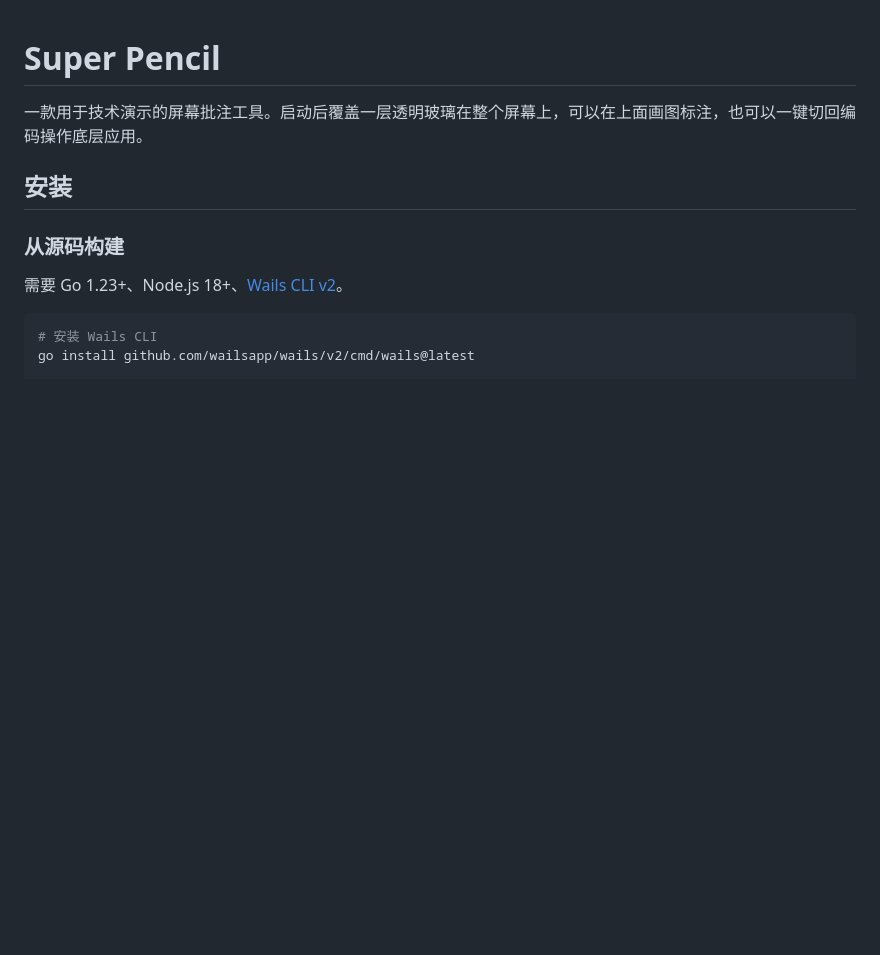
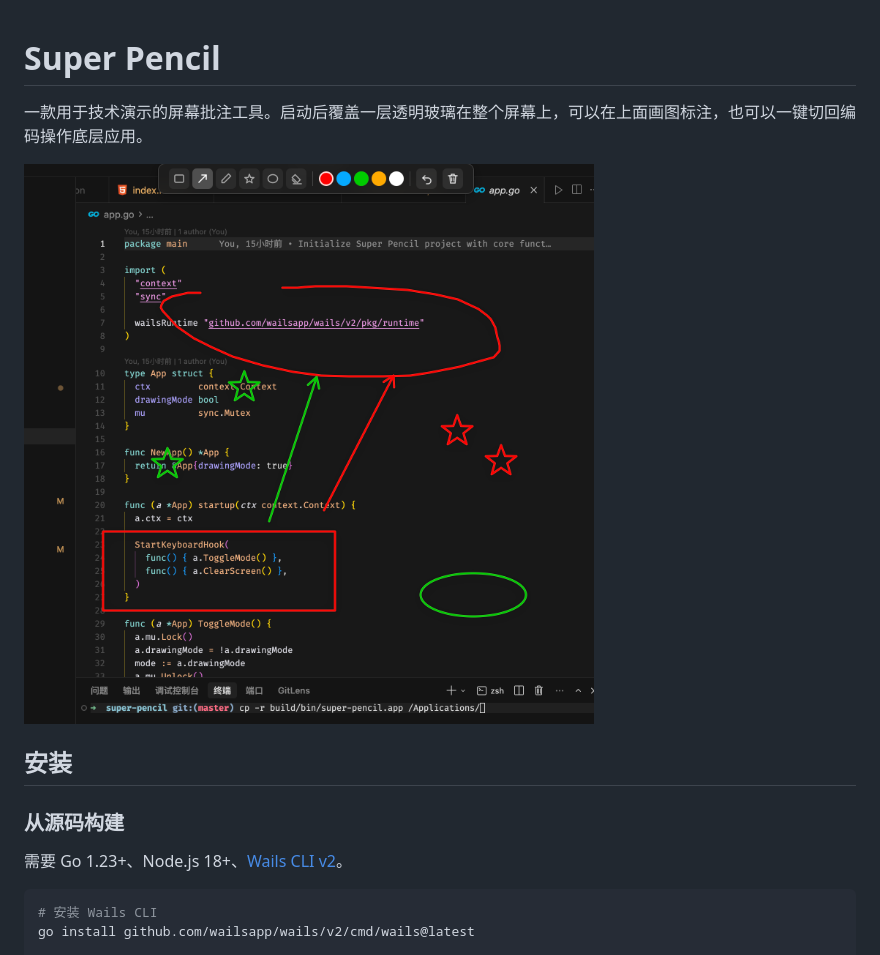
Before and after one commit to vfan/super-pencil, a Markdown page: README.md, the part around the change. GitHub-like rendering; pictures changed too: super-pencil.png (added); blank space fills up the shorter version.

Commit message:
docs: Add image to README and enhance visual appeal of documentation

```diff
--- a/README.md
+++ b/README.md
@@ -1,6 +1,8 @@
 # Super Pencil
 
 一款用于技术演示的屏幕批注工具。启动后覆盖一层透明玻璃在整个屏幕上，可以在上面画图标注，也可以一键切回编码操作底层应用。
+
+![Super Pencil](./super-pencil.png)
 
 ## 安装
 
```
